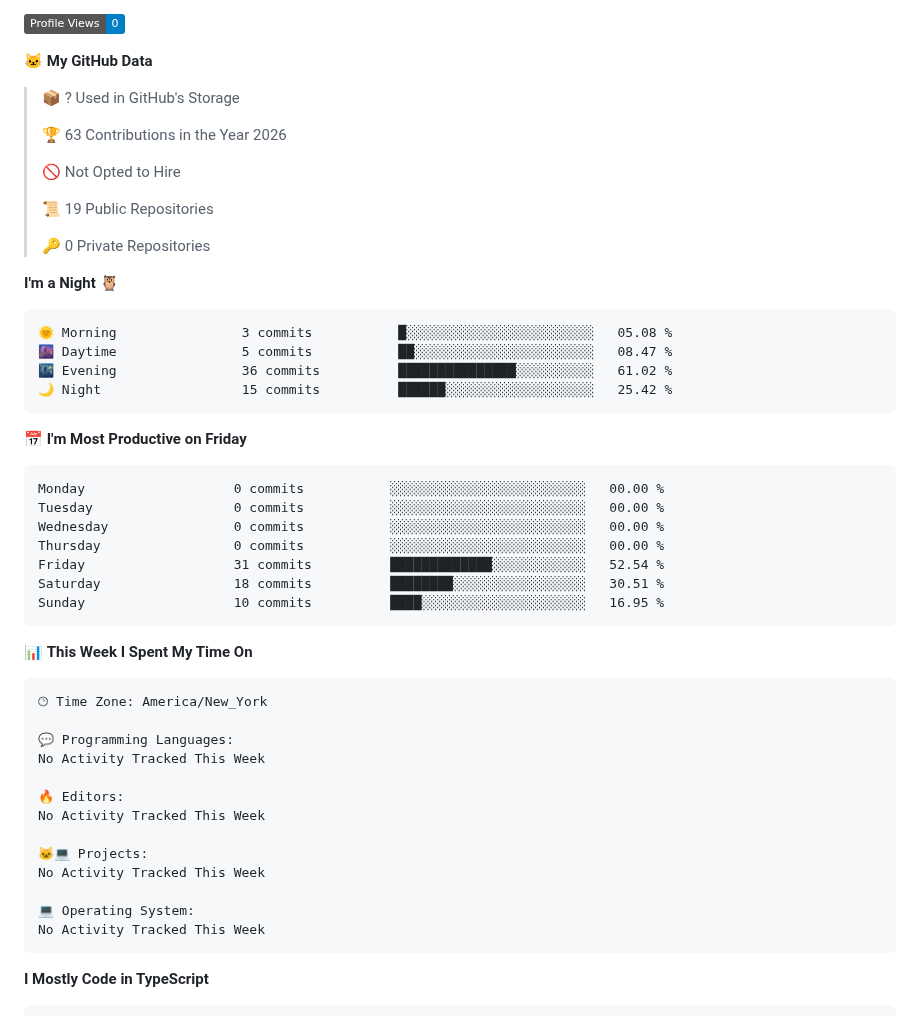
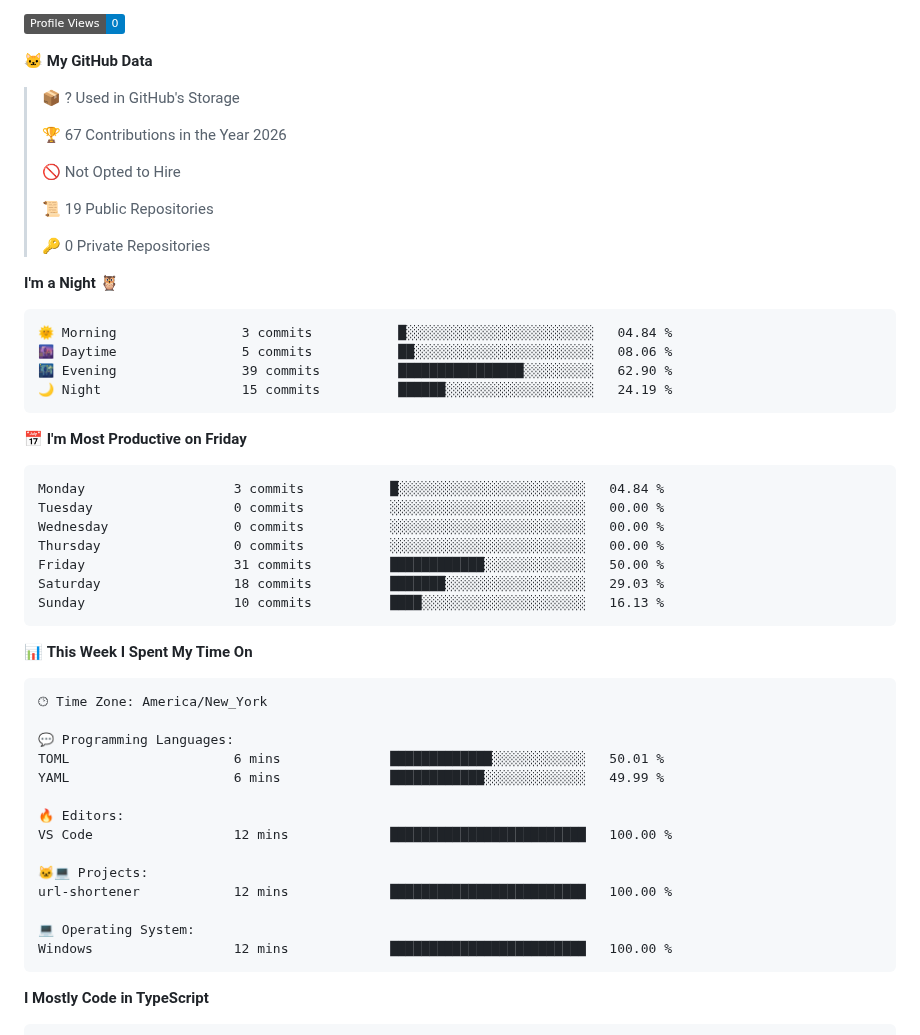
Before and after one commit to royalgillz/royalgillz, a Markdown page: README.md, the part around one of its changes. Rendered like a GitHub page; badges without logos.

Commit message:
Updated with Dev Metrics

````diff
--- a/README.md
+++ b/README.md
@@ -129,7 +131,7 @@
 
 > 📦 ? Used in GitHub's Storage
  >
-> 🏆 63 Contributions in the Year 2026
+> 🏆 67 Contributions in the Year 2026
  >
 > 🚫 Not Opted to Hire
  >
@@ -140,21 +142,21 @@
 **I'm a Night 🦉**
 
 ```text
-🌞 Morning                3 commits           █░░░░░░░░░░░░░░░░░░░░░░░░   05.08 %
-🌆 Daytime                5 commits           ██░░░░░░░░░░░░░░░░░░░░░░░   08.47 %
-🌃 Evening                36 commits          ███████████████░░░░░░░░░░   61.02 %
-🌙 Night                  15 commits          ██████░░░░░░░░░░░░░░░░░░░   25.42 %
+🌞 Morning                3 commits           █░░░░░░░░░░░░░░░░░░░░░░░░   04.84 %
+🌆 Daytime                5 commits           ██░░░░░░░░░░░░░░░░░░░░░░░   08.06 %
+🌃 Evening                39 commits          ████████████████░░░░░░░░░   62.90 %
+🌙 Night                  15 commits          ██████░░░░░░░░░░░░░░░░░░░   24.19 %
 ```
 📅 **I'm Most Productive on Friday**
 
 ```text
-Monday                   0 commits           ░░░░░░░░░░░░░░░░░░░░░░░░░   00.00 %
+Monday                   3 commits           █░░░░░░░░░░░░░░░░░░░░░░░░   04.84 %
 Tuesday                  0 commits           ░░░░░░░░░░░░░░░░░░░░░░░░░   00.00 %
 Wednesday                0 commits           ░░░░░░░░░░░░░░░░░░░░░░░░░   00.00 %
 Thursday                 0 commits           ░░░░░░░░░░░░░░░░░░░░░░░░░   00.00 %
-Friday                   31 commits          █████████████░░░░░░░░░░░░   52.54 %
-Saturday                 18 commits          ████████░░░░░░░░░░░░░░░░░   30.51 %
-Sunday                   10 commits          ████░░░░░░░░░░░░░░░░░░░░░   16.95 %
+Friday                   31 commits          ████████████░░░░░░░░░░░░░   50.00 %
+Saturday                 18 commits          ███████░░░░░░░░░░░░░░░░░░   29.03 %
+Sunday                   10 commits          ████░░░░░░░░░░░░░░░░░░░░░   16.13 %
 ```
 
 
@@ -164,16 +166,17 @@ Sunday                   10 commits          ████░░░░░░░
 🕑︎ Time Zone: America/New_York
 
 💬 Programming Languages:
-No Activity Tracked This Week
+TOML                     6 mins              █████████████░░░░░░░░░░░░   50.01 %
+YAML                     6 mins              ████████████░░░░░░░░░░░░░   49.99 %
 
 🔥 Editors:
-No Activity Tracked This Week
+VS Code                  12 mins             █████████████████████████   100.00 %
 
 🐱‍💻 Projects:
-No Activity Tracked This Week
+url-shortener            12 mins             █████████████████████████   100.00 %
 
 💻 Operating System:
-No Activity Tracked This Week
+Windows                  12 mins             █████████████████████████   100.00 %
 ```
 
 **I Mostly Code in TypeScript**
````
Also changed, not shown: other parts of README.md (+3 -1 lines), assets/bar_graph.png.
